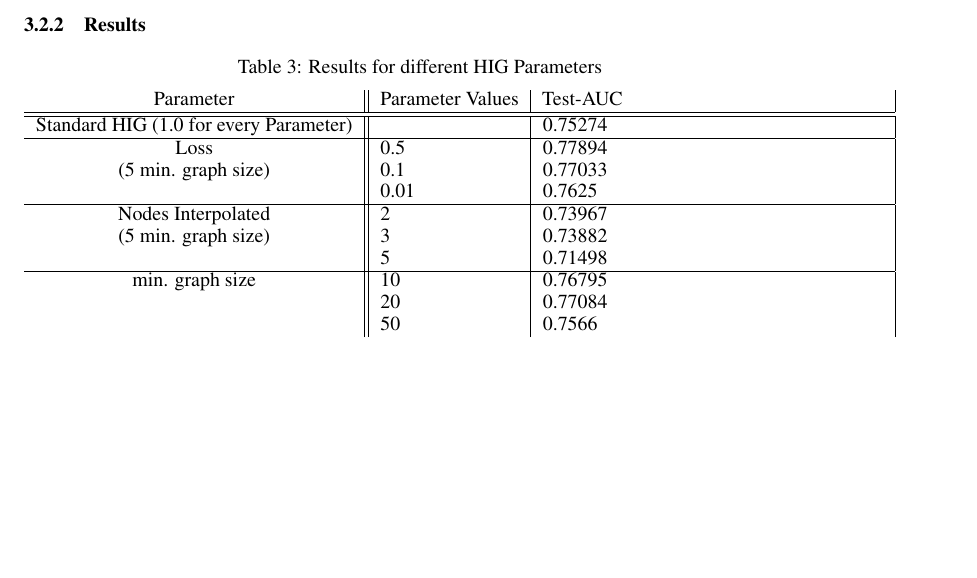
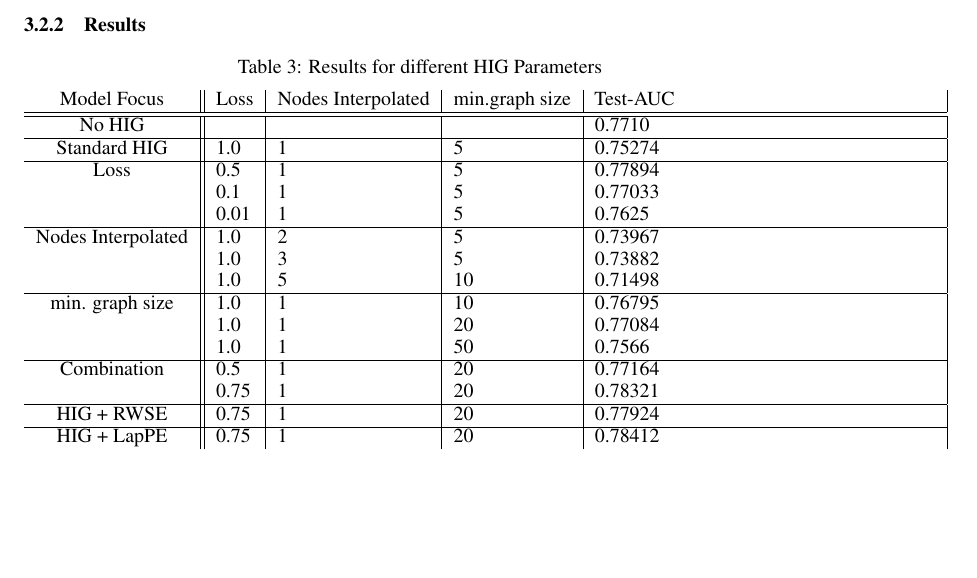
Before and after one commit to Jast38/ml-mol-sciences-report, a LaTeX paper (ml-mol-sciences-report.tex, which reads tex/GraphGPS_with_HiG.tex): part of page 11 of 12, cut so that both start at the same text, the shorter picture padded with empty space. Compiled offline with pdfLaTeX.

Commit message:
Change Table contents HIG Experiment

```diff
--- a/tex/GraphGPS_with_HiG.tex
+++ b/tex/GraphGPS_with_HiG.tex
@@ -58,22 +58,31 @@ The implementation of the heterogeneous interpolation, which involves dropping t
     \centering
     \caption{Results for different HIG Parameters}
     \label{node_features}
-    \begin{tabular}{c || l| p{6cm} |}
-        Parameter            & Parameter Values & Test-AUC \\
+    \begin{tabular}{c || l|l|l| p{6cm} |}
+        Model Focus            & Loss & Nodes Interpolated & min.graph size & Test-AUC \\
         \hline
         \hline
-        Standard HIG (1.0 for every Parameter)      &                        & 0.75274  \\
+        No HIG    &     &    &               &  0.7710  \\
         \hline
-        Loss               & 0.5                    & 0.77894  \\
-        (5 min. graph size)                   & 0.1                    & 0.77033  \\
-                           & 0.01                   & 0.7625   \\
+        Standard HIG      &  1.0& 1& 5            & 0.75274  \\
         \hline
-        Nodes Interpolated & 2                      & 0.73967  \\
-    (5 min. graph size)             & 3                      & 0.73882  \\
-                                   & 5                      & 0.71498  \\
+        Loss               & 0.5& 1& 5                    & 0.77894  \\
+                           & 0.1& 1& 5                    & 0.77033  \\
+                           & 0.01& 1& 5                   & 0.7625   \\
         \hline
-        min. graph size    & 10                & 0.76795  \\
-                 & 20                & 0.77084  \\
-                           & 50                & 0.7566   \\
+        Nodes Interpolated & 1.0& 2& 5                      & 0.73967  \\
+                 & 1.0& 3& 5                      & 0.73882  \\
+                                   & 1.0& 5& 10                      & 0.71498  \\
+        \hline
+        min. graph size    & 1.0& 1& 10                & 0.76795  \\
+                 & 1.0& 1& 20                & 0.77084  \\
+                           & 1.0& 1& 50                & 0.7566   \\
+        \hline
+        Combination   & 0.5& 1& 20                & 0.77164  \\
+            & 0.75& 1& 20                & 0.78321  \\
+        \hline
+        HIG + RWSE   & 0.75& 1& 20                & 0.77924  \\
+        \hline
+        HIG + LapPE   & 0.75& 1& 20                & 0.78412  \\
     \end{tabular}
 \end{table}
```
